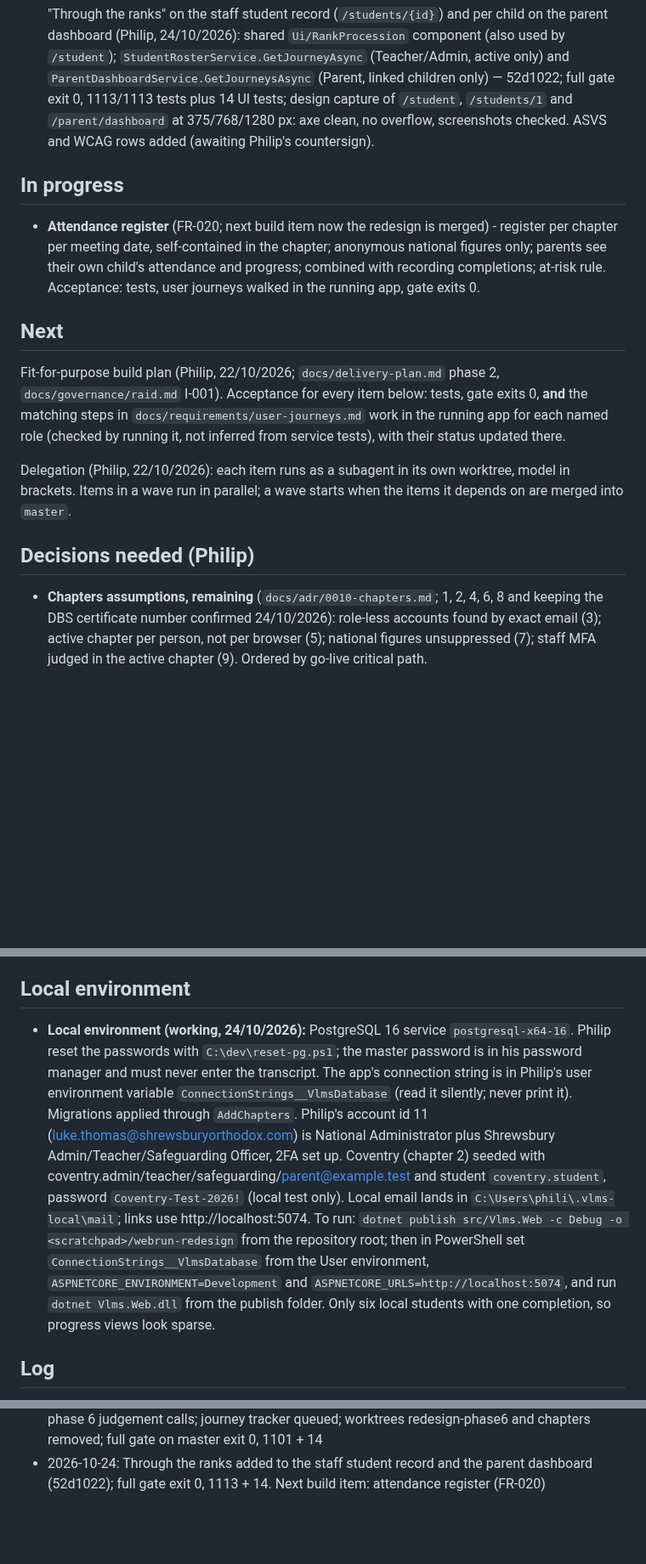
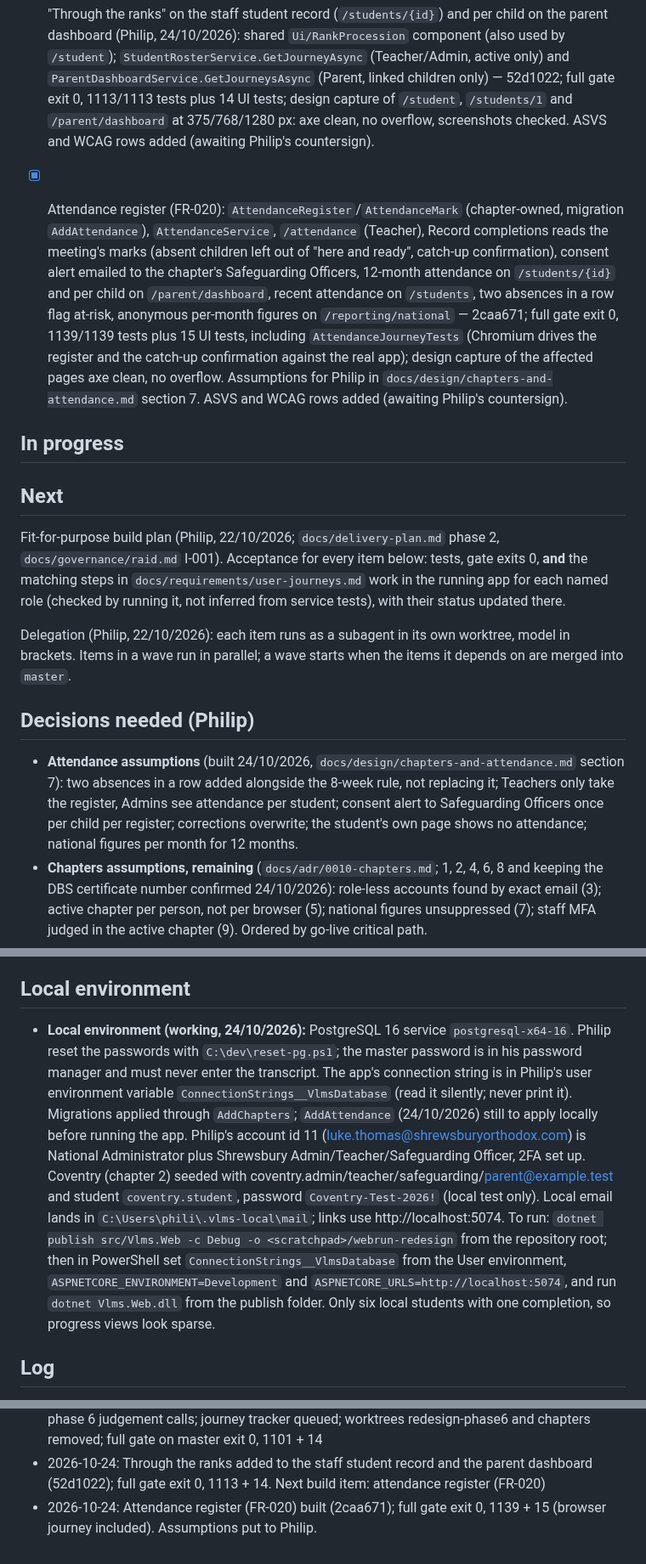
Before and after one commit to PhilipThomas6w/vlms, a Markdown page: STATE.md, 3 parts joined by grey strips. Shown at 85% size. Rendered like a GitHub page; blank space fills up the shorter version.

Commit message:
STATE: attendance register done (2caa671), full gate green; assumptions for Philip

```diff
--- a/STATE.md
+++ b/STATE.md
@@ -99,8 +99,9 @@ Full narrative for Done/Log items to 12/08/2026: `docs/harness/STATE-archive.md`
 
 - [x] "Through the ranks" on the staff student record (`/students/{id}`) and per child on the parent dashboard (Philip, 24/10/2026): shared `Ui/RankProcession` component (also used by `/student`); `StudentRosterService.GetJourneyAsync` (Teacher/Admin, active only) and `ParentDashboardService.GetJourneysAsync` (Parent, linked children only) — 52d1022; full gate exit 0, 1113/1113 tests plus 14 UI tests; design capture of `/student`, `/students/1` and `/parent/dashboard` at 375/768/1280 px: axe clean, no overflow, screenshots checked. ASVS and WCAG rows added (awaiting Philip's countersign).
 
+- [x] Attendance register (FR-020): `AttendanceRegister`/`AttendanceMark` (chapter-owned, migration `AddAttendance`), `AttendanceService`, `/attendance` (Teacher), Record completions reads the meeting's marks (absent children left out of "here and ready", catch-up confirmation), consent alert emailed to the chapter's Safeguarding Officers, 12-month attendance on `/students/{id}` and per child on `/parent/dashboard`, recent attendance on `/students`, two absences in a row flag at-risk, anonymous per-month figures on `/reporting/national` — 2caa671; full gate exit 0, 1139/1139 tests plus 15 UI tests, including `AttendanceJourneyTests` (Chromium drives the register and the catch-up confirmation against the real app); design capture of the affected pages axe clean, no overflow. Assumptions for Philip in `docs/design/chapters-and-attendance.md` section 7. ASVS and WCAG rows added (awaiting Philip's countersign).
+
 ## In progress
-- **Attendance register** (FR-020; next build item now the redesign is merged) - register per chapter per meeting date, self-contained in the chapter; anonymous national figures only; parents see their own child's attendance and progress; combined with recording completions; at-risk rule. Acceptance: tests, user journeys walked in the running app, gate exits 0.
 
 ## Next
 Fit-for-purpose build plan (Philip, 22/10/2026; `docs/delivery-plan.md` phase 2, `docs/governance/raid.md` I-001). Acceptance for every item below: tests, gate exits 0, **and** the matching steps in `docs/requirements/user-journeys.md` work in the running app for each named role (checked by running it, not inferred from service tests), with their status updated there.
@@ -114,6 +115,7 @@ Delegation (Philip, 22/10/2026): each item runs as a subagent in its own worktre
 
 
 ## Decisions needed (Philip)
+- **Attendance assumptions** (built 24/10/2026, `docs/design/chapters-and-attendance.md` section 7): two absences in a row added alongside the 8-week rule, not replacing it; Teachers only take the register, Admins see attendance per student; consent alert to Safeguarding Officers once per child per register; corrections overwrite; the student's own page shows no attendance; national figures per month for 12 months.
 - **Chapters assumptions, remaining** (`docs/adr/0010-chapters.md`; 1, 2, 4, 6, 8 and keeping the DBS certificate number confirmed 24/10/2026): role-less accounts found by exact email (3); active chapter per person, not per browser (5); national figures unsuppressed (7); staff MFA judged in the active chapter (9).
 Ordered by go-live critical path.
 - **Registration choices to confirm** (built this way, 23/10/2026): (1) review questions, answers and rejection comments are never emailed ("sign in to read"), unlike consent rejections, whose comments are emailed; (2) a second parent linked to an existing student also creates an approved consent from their form, which becomes the consent in force; (3) a guardian record staff created for the same email without an account is not taken over, so a second guardian record is created; (4) on resubmission the restricted details are updated in place, so earlier versions are not kept.
@@ -153,7 +155,7 @@ Ordered by go-live critical path.
 - (The former Entra-tenant blocker was retired, not resolved, by the ADR-0005 hosting pivot.)
 
 ## Local environment
-- **Local environment (working, 24/10/2026):** PostgreSQL 16 service `postgresql-x64-16`. Philip reset the passwords with `C:\dev\reset-pg.ps1`; the master password is in his password manager and must never enter the transcript. The app's connection string is in Philip's user environment variable `ConnectionStrings__VlmsDatabase` (read it silently; never print it). Migrations applied through `AddChapters`. Philip's account id 11 (luke.thomas@shrewsburyorthodox.com) is National Administrator plus Shrewsbury Admin/Teacher/Safeguarding Officer, 2FA set up. Coventry (chapter 2) seeded with coventry.admin/teacher/safeguarding/parent@example.test and student `coventry.student`, password `Coventry-Test-2026!` (local test only). Local email lands in `C:\Users\phili\.vlms-local\mail`; links use http://localhost:5074. To run: `dotnet publish src/Vlms.Web -c Debug -o <scratchpad>/webrun-redesign` from the repository root; then in PowerShell set `ConnectionStrings__VlmsDatabase` from the User environment, `ASPNETCORE_ENVIRONMENT=Development` and `ASPNETCORE_URLS=http://localhost:5074`, and run `dotnet Vlms.Web.dll` from the publish folder. Only six local students with one completion, so progress views look sparse.
+- **Local environment (working, 24/10/2026):** PostgreSQL 16 service `postgresql-x64-16`. Philip reset the passwords with `C:\dev\reset-pg.ps1`; the master password is in his password manager and must never enter the transcript. The app's connection string is in Philip's user environment variable `ConnectionStrings__VlmsDatabase` (read it silently; never print it). Migrations applied through `AddChapters`; `AddAttendance` (24/10/2026) still to apply locally before running the app. Philip's account id 11 (luke.thomas@shrewsburyorthodox.com) is National Administrator plus Shrewsbury Admin/Teacher/Safeguarding Officer, 2FA set up. Coventry (chapter 2) seeded with coventry.admin/teacher/safeguarding/parent@example.test and student `coventry.student`, password `Coventry-Test-2026!` (local test only). Local email lands in `C:\Users\phili\.vlms-local\mail`; links use http://localhost:5074. To run: `dotnet publish src/Vlms.Web -c Debug -o <scratchpad>/webrun-redesign` from the repository root; then in PowerShell set `ConnectionStrings__VlmsDatabase` from the User environment, `ASPNETCORE_ENVIRONMENT=Development` and `ASPNETCORE_URLS=http://localhost:5074`, and run `dotnet Vlms.Web.dll` from the publish folder. Only six local students with one completion, so progress views look sparse.
 
 ## Log
 - 2026-07-17: init-harness scaffolded the solution, wired a green `build/verify.ps1` baseline, seeded the queue from the design gate (59d96df)
@@ -256,3 +258,4 @@ Ordered by go-live critical path.
 - 2026-10-24: Redesign version 7 approved; phase 6 done; QR authenticator set-up, ChapterBar context fix and Home alignment from Philip's local testing (`b045fa8` on `redesign`, gate OK 1101 + 14). Local PostgreSQL passwords reset, Coventry seeded, Philip testing locally. Next: review phase 6, merge `redesign` into master, then attendance (FR-020)
 - 2026-10-24: Redesign (version 7, phase 6) merged into master dba434d; Philip confirmed the phase 6 judgement calls; journey tracker queued; worktrees redesign-phase6 and chapters removed; full gate on master exit 0, 1101 + 14
 - 2026-10-24: Through the ranks added to the staff student record and the parent dashboard (52d1022); full gate exit 0, 1113 + 14. Next build item: attendance register (FR-020)
+- 2026-10-24: Attendance register (FR-020) built (2caa671); full gate exit 0, 1139 + 15 (browser journey included). Assumptions put to Philip.
```
